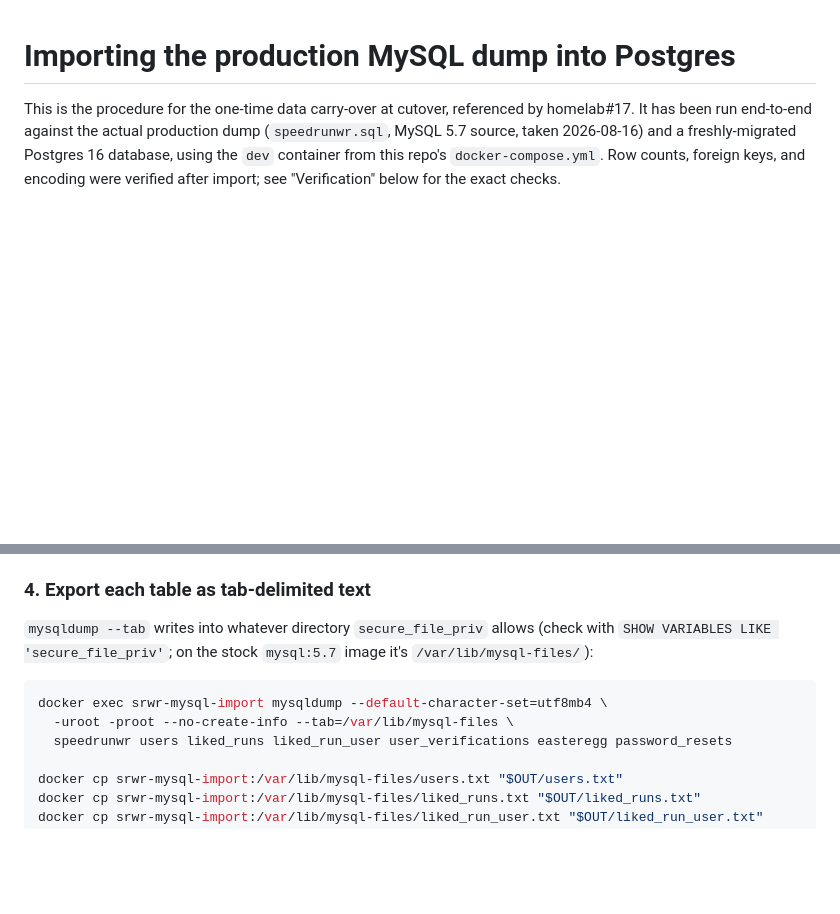
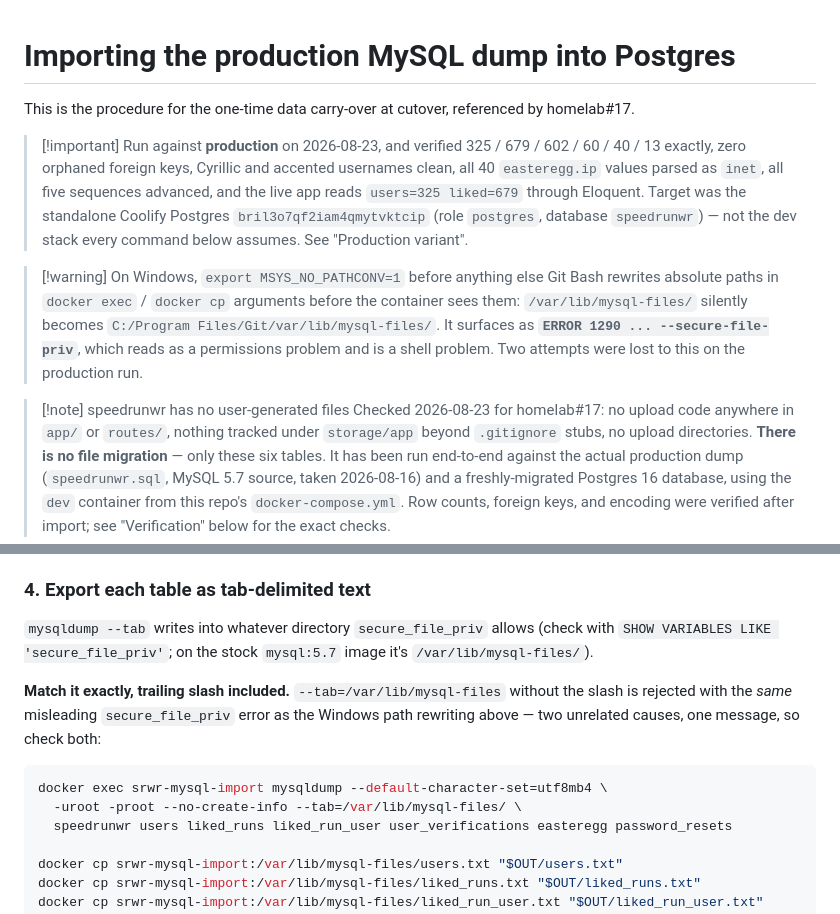
Before and after one commit to TheShrug/speedrunwr, a Markdown page: docs/mysql-to-postgres-import.md, 2 parts joined by grey strips. Drawn GitHub-style; blank space fills up the shorter version.

````diff
--- a/docs/mysql-to-postgres-import.md
+++ b/docs/mysql-to-postgres-import.md
@@ -1,7 +1,27 @@
 # Importing the production MySQL dump into Postgres
 
 This is the procedure for the one-time data carry-over at cutover, referenced by
-homelab#17. It has been run end-to-end against the actual production dump
+homelab#17.
+
+> [!important] Run against **production** on 2026-08-23, and verified
+> 325 / 679 / 602 / 60 / 40 / 13 exactly, zero orphaned foreign keys, Cyrillic
+> and accented usernames clean, all 40 `easteregg.ip` values parsed as `inet`,
+> all five sequences advanced, and the live app reads `users=325 liked=679`
+> through Eloquent. Target was the standalone Coolify Postgres
+> `bril3o7qf2iam4qmytvktcip` (role `postgres`, database `speedrunwr`) — not
+> the dev stack every command below assumes. See "Production variant".
+
+> [!warning] On Windows, `export MSYS_NO_PATHCONV=1` before anything else
+> Git Bash rewrites absolute paths in `docker exec` / `docker cp` arguments
+> before the container sees them: `/var/lib/mysql-files/` silently becomes
+> `C:/Program Files/Git/var/lib/mysql-files/`. It surfaces as
+> **`ERROR 1290 ... --secure-file-priv`**, which reads as a permissions problem
+> and is a shell problem. Two attempts were lost to this on the production run.
+
+> [!note] speedrunwr has no user-generated files
+> Checked 2026-08-23 for homelab#17: no upload code anywhere in `app/` or
+> `routes/`, nothing tracked under `storage/app` beyond `.gitignore` stubs, no
+> upload directories. **There is no file migration** — only these six tables. It has been run end-to-end against the actual production dump
 (`speedrunwr.sql`, MySQL 5.7 source, taken 2026-08-16) and a freshly-migrated
 Postgres 16 database, using the `dev` container from this repo's
 `docker-compose.yml`. Row counts, foreign keys, and encoding were verified after
@@ -121,11 +141,16 @@ Expect exactly `325 / 679 / 602 / 60 / 40 / 13`. This matched on the real dump.
 
 `mysqldump --tab` writes into whatever directory `secure_file_priv` allows
 (check with `SHOW VARIABLES LIKE 'secure_file_priv'`; on the stock `mysql:5.7`
-image it's `/var/lib/mysql-files/`):
+image it's `/var/lib/mysql-files/`).
+
+**Match it exactly, trailing slash included.** `--tab=/var/lib/mysql-files`
+without the slash is rejected with the *same* misleading `secure_file_priv`
+error as the Windows path rewriting above — two unrelated causes, one
+message, so check both:
 
 ```sh
 docker exec srwr-mysql-import mysqldump --default-character-set=utf8mb4 \
-  -uroot -proot --no-create-info --tab=/var/lib/mysql-files \
+  -uroot -proot --no-create-info --tab=/var/lib/mysql-files/ \
   speedrunwr users liked_runs liked_run_user user_verifications easteregg password_resets
 
 docker cp srwr-mysql-import:/var/lib/mysql-files/users.txt "$OUT/users.txt"
````
Also changed, not shown: other parts of docs/mysql-to-postgres-import.md (+79 -0 lines).
